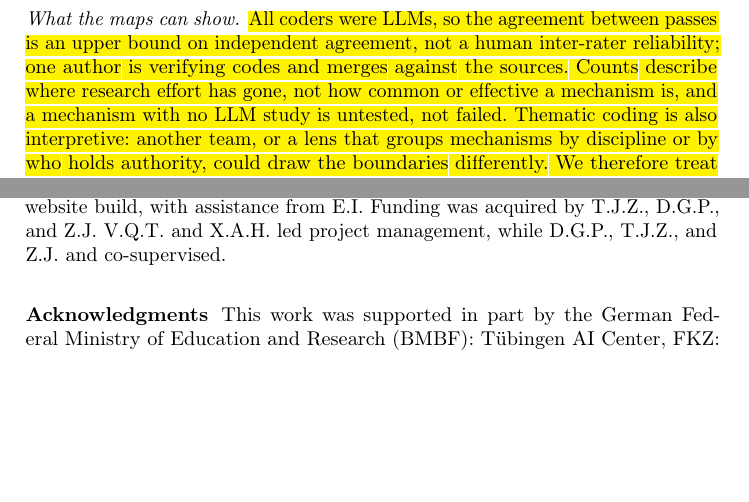
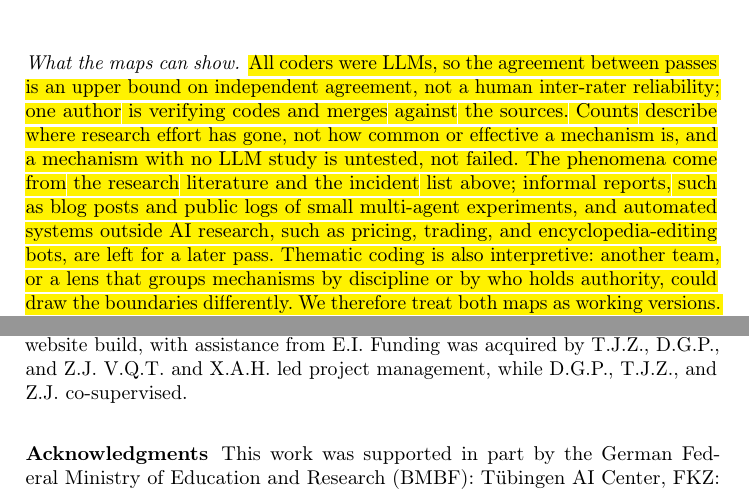
Before and after one commit to van-truong/institutional-design-for-ai-agents, a LaTeX paper (manuscript/manuscript.tex): two parts of pages 11 and 30 of 46, joined at a grey line, cut so that both start at the same text, the shorter picture padded with empty space. Compiled offline with pdfLaTeX.

Commit message:
Sec. 3: scope sentence on informal reports and non-AI automated systems; rebuild PDF

```diff
--- a/manuscript/manuscript.tex
+++ b/manuscript/manuscript.tex
@@ -312,7 +312,7 @@ Two further challenges fall outside this shared-resource framing but yield to th
 
 \paragraph{Incidents.} \voice{Separately from the literature, we collected news reports and public disclosures, from mid-2025 to September 2026, of AI agents acting outside their authorization, gaining unauthorized access, or leaking data; about half involve more than one agent. We link an incident to a phenomenon type only where the report describes that pattern. Incidents are not counted as instances, and we are still checking each report against primary sources.}
 
-\paragraph{What the maps can show.} \voice{All coders were LLMs, so the agreement between passes is an upper bound on independent agreement, not a human inter-rater reliability; one author is verifying codes and merges against the sources. Counts describe where research effort has gone, not how common or effective a mechanism is, and a mechanism with no LLM study is untested, not failed. Thematic coding is also interpretive: another team, or a lens that groups mechanisms by discipline or by who holds authority, could draw the boundaries differently. We therefore treat both maps as working versions. The interactive site versions the dataset, links every coded source, and invites readers to propose alternative codings.}
+\paragraph{What the maps can show.} \voice{All coders were LLMs, so the agreement between passes is an upper bound on independent agreement, not a human inter-rater reliability; one author is verifying codes and merges against the sources. Counts describe where research effort has gone, not how common or effective a mechanism is, and a mechanism with no LLM study is untested, not failed. The phenomena come from the research literature and the incident list above; informal reports, such as blog posts and public logs of small multi-agent experiments, and automated systems outside AI research, such as pricing, trading, and encyclopedia-editing bots, are left for a later pass. Thematic coding is also interpretive: another team, or a lens that groups mechanisms by discipline or by who holds authority, could draw the boundaries differently. We therefore treat both maps as working versions. The interactive site versions the dataset, links every coded source, and invites readers to propose alternative codings.}
 
 
 % ==============================================
@@ -840,7 +840,7 @@ This position paper argues that the safety of multi-agent AI systems should be e
 % ===== END CUT (Impact Statement) =====
 
 \subsubsection*{Author Contributions}\label{sec:contributions}
-V.Q.T. and D.G.P. led the initial conceptualization. V.Q.T. and X.A.H. together further evolved and developed the research framework, including incorporating feedback from D.G.P., E.I., R.F., J.N.C., T.J.Z., and Z.J. All manuscript writing was led by V.Q.T. and X.A.H. and every author, E.I., R.F., J.N.C., D.G.P., T.J.Z., and Z.J., contributed to writing, reviewing, and/or editing both original and final drafts. V.Q.T. led the visualizations and website build, with assistance from E.I. Funding was acquired by T.J.Z., D.G.P., and Z.J. V.Q.T. and X.A.H. led project management, while D.G.P., T.J.Z., and Z.J. and co-supervised.
+V.Q.T. and D.G.P. led the initial conceptualization. V.Q.T. and X.A.H. together further evolved and developed the research framework, including incorporating feedback from D.G.P., E.I., R.F., J.N.C., T.J.Z., and Z.J. All manuscript writing was led by V.Q.T. and X.A.H. and every author, E.I., R.F., J.N.C., D.G.P., T.J.Z., and Z.J., contributed to writing, reviewing, and/or editing both original and final drafts. V.Q.T. led the visualizations and website build, with assistance from E.I. Funding was acquired by T.J.Z., D.G.P., and Z.J. V.Q.T. and X.A.H. led project management, while D.G.P., T.J.Z., and Z.J. co-supervised.
 % We use the CRediT system for author credit
 
 % ====================================
```
Also changed, not shown: 1 other file.
